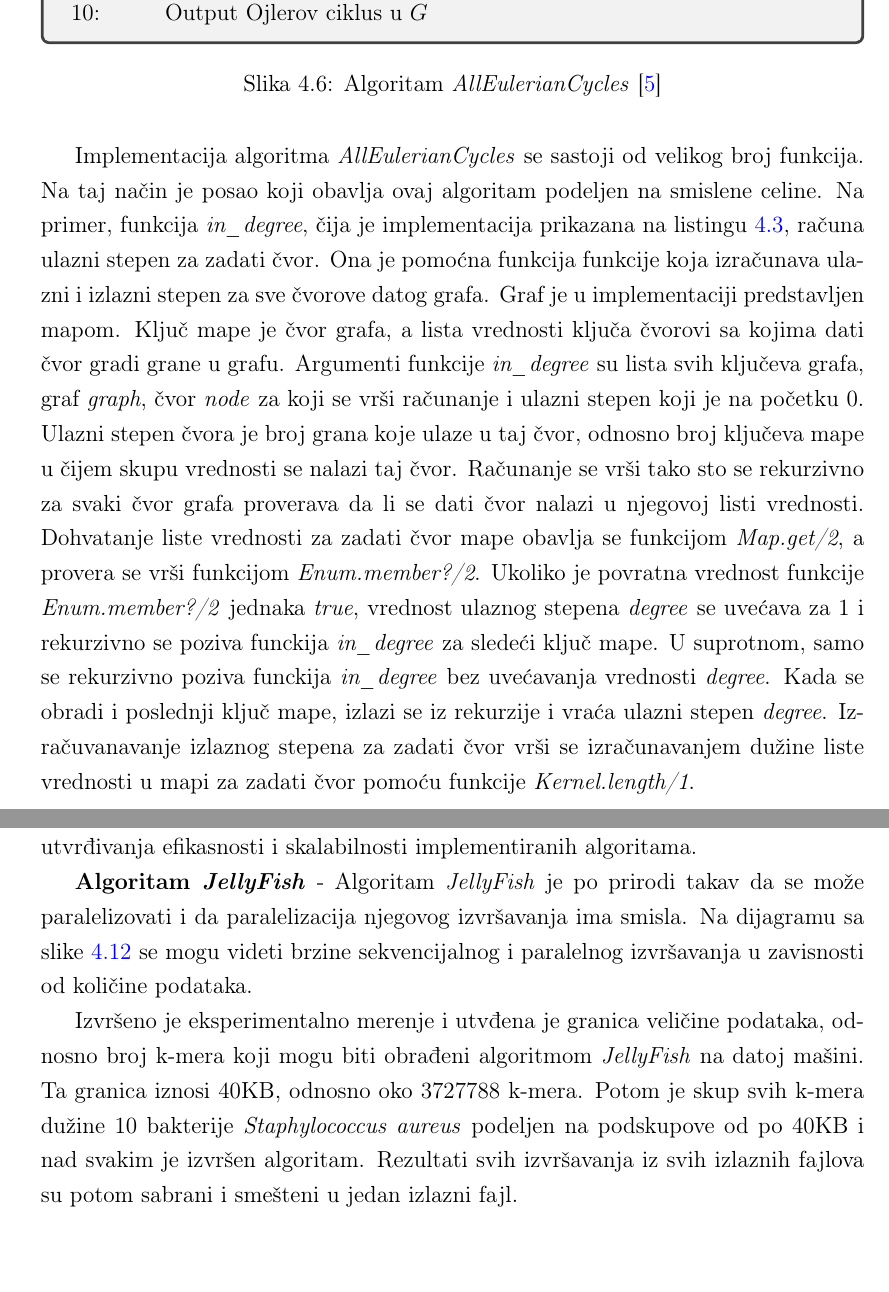
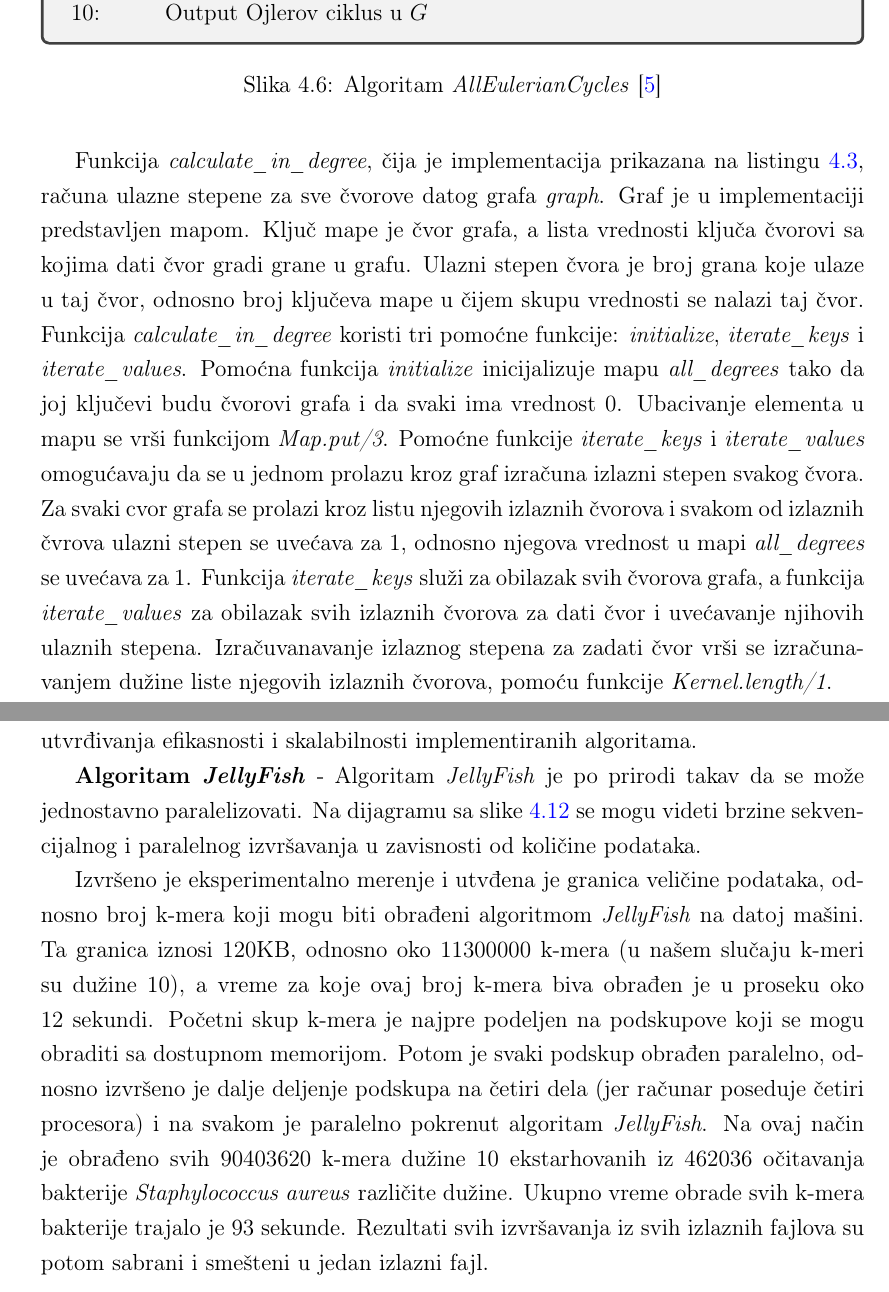
Before and after one commit to MilenaDukanac/Master-rad, a LaTeX thesis (latex_project/matfmaster-primer-lat.tex): two parts of pages 58 and 66 of 72, joined at a grey line, cut so that both start at the same text, the shorter picture padded with empty space. The pictures show the PDF file latex_project/Master.pdf that the author committed with the source.

Commit message:
Pogledati detaljan opis
U poglavlje 4.7 dodat opis za eksperimentalno merenje i uzvršavanje JellyFish algoritma na celom skupu k-mera bakterije

```diff
--- a/latex_project/matfmaster-primer-lat.tex
+++ b/latex_project/matfmaster-primer-lat.tex
@@ -1348,11 +1348,12 @@ Neka je dat čvor $v$ iz grafa $G$ koji ima ulazni stepen veći od 1 sa ulaznom
 \label{box:allEulerianCycles}
 \end{figure}
 
-Implementacija algoritma \textit{AllEulerianCycles} se sastoji od velikog broj funkcija. Na taj način je posao koji obavlja ovaj algoritam podeljen na smislene celine. Na primer, funkcija \textit{in\_degree}, čija je implementacija prikazana na listingu \ref{lst:109}, računa ulazni stepen za zadati čvor. Ona je pomoćna funkcija funkcije koja izračunava ulazni i izlazni stepen za sve čvorove datog grafa. Graf je u implementaciji predstavljen mapom. Ključ mape je čvor grafa, a lista vrednosti ključa čvorovi sa kojima dati čvor gradi grane u grafu. Argumenti funkcije \textit{in\_degree} su lista svih ključeva grafa, graf \textit{graph}, čvor \textit{node} za koji se vrši računanje i ulazni stepen koji je na početku 0. Ulazni stepen čvora je broj grana koje ulaze u taj čvor, odnosno broj ključeva mape u čijem skupu vrednosti se nalazi taj čvor. Računanje se vrši tako sto se rekurzivno za svaki čvor grafa proverava da li se dati čvor nalazi u njegovoj listi vrednosti. Dohvatanje liste vrednosti za zadati čvor mape obavlja se funkcijom \textit{Map.get/2}, a provera se vrši funkcijom \textit{Enum.member?/2}. Ukoliko je povratna vrednost funkcije \textit{Enum.member?/2} jednaka \textit{true}, vrednost ulaznog stepena \textit{degree} se uvećava za 1 i rekurzivno se poziva funckija \textit{in\_degree} za sledeći ključ mape. U suprotnom, samo se rekurzivno poziva funckija \textit{in\_degree} bez uvećavanja vredosti \textit{degree}. Kada se obradi i poslednji ključ mape, izlazi se iz rekurzije i vraća ulazni stepen \textit{degree}. Izračuvanavanje izlaznog stepena za zadati čvor vrši se izračunavanjem dužine liste vrednosti u mapi za zadati čvor pomoću funkcije \textit{Kernel.length/1}.
+Funkcija \textit{calculate\_in\_degree}, čija je implementacija prikazana na listingu \ref{lst:110}, računa ulazne stepene za sve čvorove datog grafa \textit{graph}. Graf je u implementaciji predstavljen mapom. Ključ mape je čvor grafa, a lista vrednosti ključa čvorovi sa kojima dati čvor gradi grane u grafu. Ulazni stepen čvora je broj grana koje ulaze u taj čvor, odnosno broj ključeva mape u čijem skupu vrednosti se nalazi taj čvor. Funkcija \textit{calculate\_in\_degree} koristi tri pomoćne funkcije: \textit{initialize}, \textit{iterate\_keys} i \textit{iterate\_values}. Pomoćna funkcija \textit{initialize} inicijalizuje mapu \textit{all\_degrees} tako da joj ključevi budu čvorovi grafa i da svaki ima vrednost 0. Ubacivanje elementa u mapu se vrši funkcijom \textit{Map.put/3}. Pomoćne funkcije \textit{iterate\_keys} i \textit{iterate\_values} omogućavaju da se u jednom prolazu kroz graf izračuna izlazni stepen svakog čvora. Za svaki cvor grafa se prolazi kroz listu njegovih izlaznih čvorova i svakom od izlaznih čvrova ulazni stepen se uvećava za 1, odnosno njegova vrednost u mapi \textit{all\_degrees} se uvećava za 1. Funkcija \textit{iterate\_keys} služi za obilazak svih čvorova grafa, a funkcija \textit{iterate\_values} za obilazak svih izlaznih čvorova za dati čvor i uvećavanje njihovih ulaznih stepena.
+Izračuvanavanje izlaznog stepena za zadati čvor vrši se izračunavanjem dužine liste njegovih izlaznih čvorova, pomoću funkcije \textit{Kernel.length/1}.
 
 Izlazni stepen za dati čvor se računa jednostavno, utvrđivanjem dužine njegove liste vrednosti u mapi, a pomoću funkcije \textit{Kernel.length/1}.
 
-\lstinputlisting[language=erlang,label={lst:109},caption=Funkcija \textit{in\_degree},captionpos=b]{109.ex}
+\lstinputlisting[language=erlang,label={lst:110},caption=Funkcija \textit{calculate\_in\_degree},captionpos=b]{110.ex}
 
 % Implementacija algoritma \textit{AllEulerianCycles} se sastoji od velikog broj funkcija. Na taj način je posao koji obavlja ovaj algoritam podeljen na smislene celine. Na primer, funkcija \textit{degree(g\_graph, v\_node)} izračunava ulazni i izlazni stepen za zadati čvor \textit{v\_node} i graf \textit{g\_graph}. Graf je predstavljen mapom. Ključ mape je čvor grafa, a lista vrednosti ključa čvorovi sa kojima ključ gradi grane u grafu. Funkcija \textit{degree} koristi pomoćnu funkciju \textit{iterate\_values/3} koja  prima tri argumenta: listu čvorova koju čine svi ključevi grafa, čitav graf i trenutni čvor. Implementacija ovih funkcija u Elixir-u može se videti na listingu \ref{lst:107}.
 
@@ -1501,7 +1479,7 @@ Nakon izvršavanja algoritma, rezultat je smešten u tekstualnom fajlu \textit{A
 
 Prikazani algoritmi su pokretani nad k-merima ekstrahovanim iz očitavanja bakterije \textit{Staphylococcus aureus} koja su napravljena sekvencerom \textit{Illumina MiSeq}. Eksperimentalna merenja su izvršena na računaru marke \textit{Asus} sa 64-bitim operativnim sistemom \textit{Windows 7 Ultimate}, procesorom \textit{Intel Core i3-2330M CPU @ 2.20GHz} sa 4 jezgra i 4GB RAM memorije. Merenja su izvršena sa ciljem eksperimentalnog utvrđivanja efikasnosti i skalabilnosti implementiranih algoritama.
 
-\textbf{Algoritam \textit{JellyFish}} - Algoritam \textit{JellyFish} je po prirodi takav da se može paralelizovati i da paralelizacija njegovog izvršavanja ima smisla. Na dijagramu sa slike \ref{fig:dijagramIzvrsavanja} se mogu videti brzine sekvencijalnog i paralelnog izvršavanja u zavisnosti od količine podataka.
+\textbf{Algoritam \textit{JellyFish}} - Algoritam \textit{JellyFish} je po prirodi takav da se može jednostavno paralelizovati. Na dijagramu sa slike \ref{fig:dijagramIzvrsavanja} se mogu videti brzine sekvencijalnog i paralelnog izvršavanja u zavisnosti od količine podataka.
 
 \begin{figure}[!ht]
   \centering
@@ -1510,9 +1488,7 @@ Prikazani algoritmi su pokretani nad k-merima ekstrahovanim iz očitavanja bakte
   \label{fig:dijagramIzvrsavanja}
 \end{figure}
 
-Izvršeno je eksperimentalno merenje i utvđena je granica veličine podataka, odnosno broj k-mera koji mogu biti obrađeni algoritmom \textit{JellyFish} na datoj mašini. Ta granica iznosi 40KB, odnosno oko 3727788 k-mera. Potom je skup svih k-mera dužine 10 bakterije \textit{Staphylococcus aureus} podeljen na podskupove od po 40KB i nad svakim je izvršen algoritam. Rezultati svih izvršavanja iz svih izlaznih fajlova su potom sabrani i smešteni u jedan izlazni fajl.
-
-\newpage
+Izvršeno je eksperimentalno merenje i utvđena je granica veličine podataka, odnosno broj k-mera koji mogu biti obrađeni algoritmom \textit{JellyFish} na datoj mašini. Ta granica iznosi 120KB, odnosno oko 11300000 k-mera (u našem slučaju k-meri su dužine 10), a vreme za koje ovaj broj k-mera biva obrađen je u proseku oko 12 sekundi. Početni skup k-mera je najpre podeljen na podskupove koji se mogu obraditi sa dostupnom memorijom. Potom je svaki podskup obrađen paralelno, odnosno izvršeno je dalje deljenje podskupa na četiri dela (jer računar poseduje četiri procesora) i na svakom je paralelno pokrenut algoritam \textit{JellyFish}. Na ovaj način je obrađeno svih 90403620 k-mera dužine 10 ekstarhovanih iz 462036 očitavanja bakterije \textit{Staphylococcus aureus} različite dužine. Ukupno vreme obrade svih k-mera bakterije trajalo je 93 sekunde. Rezultati svih izvršavanja iz svih izlaznih fajlova su potom sabrani i smešteni u jedan izlazni fajl.
 
 \subsection{Algoritam \textit{DSK}}
 
```
Also changed, not shown: latex_project/Master.pdf, latex_project/matfmaster-primer-lat.tex (33 more changed lines).
